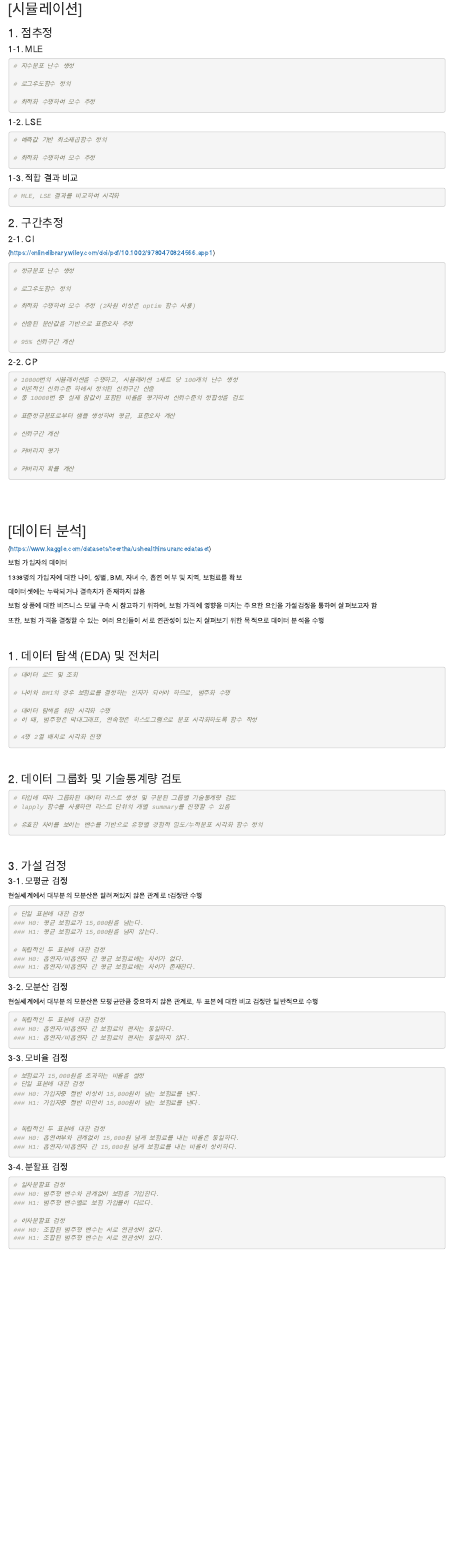
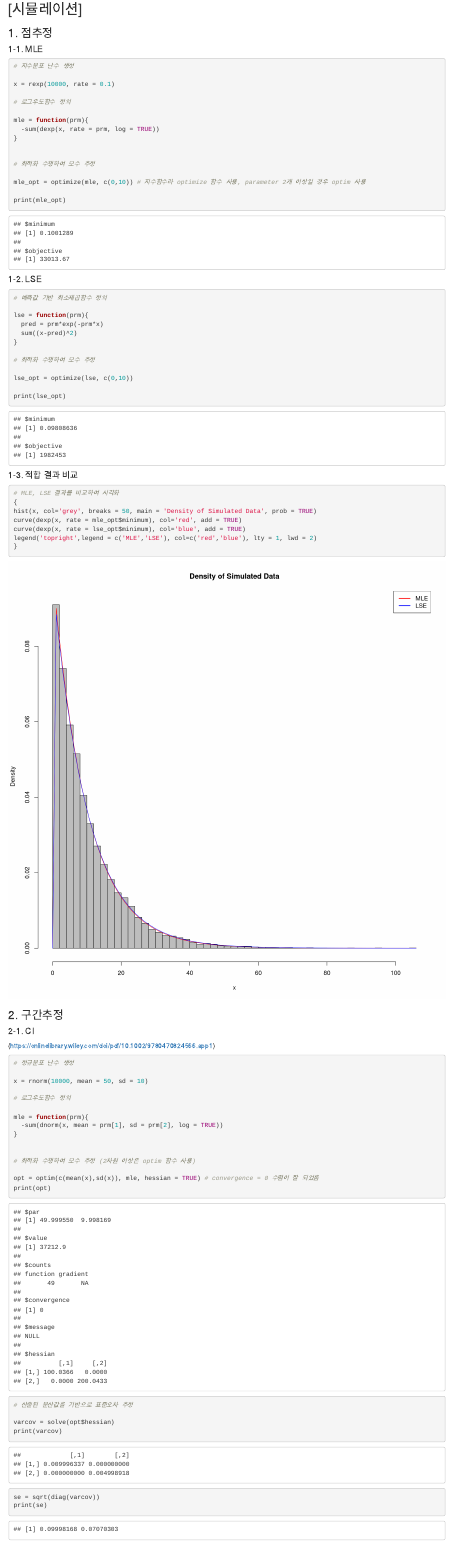
Before and after one commit to JaeyeongRa/R-Studio, an R Markdown document (산업공학특론I_4-5주차_통계적추정&가설검정_실습.Rmd): the page in a window 1100 px wide, from 140 px down. Rendered offline with R 4.5, knitr and Pandoc, with nearby package versions; code that draws random numbers runs with fixed seeds of ours.

Commit message:
4주차 실습 진행

````diff
--- a/산업공학특론I_4-5주차_통계적추정&가설검정_실습.Rmd
+++ b/산업공학특론I_4-5주차_통계적추정&가설검정_실습.Rmd
@@ -17,9 +17,20 @@
 ```{r simul_mle}
 # 지수분포 난수 생성
 
+x = rexp(10000, rate = 0.1)
+
 # 로그우도함수 정의
 
+mle = function(prm){
+  -sum(dexp(x, rate = prm, log = TRUE))
+}
+
+
 # 최적화 수행하여 모수 추정
+
+mle_opt = optimize(mle, c(0,10)) # 지수함수라 optimize 함수 사용, parameter 2개 이상일 경우 optim 사용
+
+print(mle_opt)
 
 ```
 
@@ -28,14 +39,28 @@
 ```{r simul_lse}
 # 예측값 기반 최소제곱함수 정의
 
+lse = function(prm){
+  pred = prm*exp(-prm*x)
+  sum((x-pred)^2)
+}
+
 # 최적화 수행하여 모수 추정
+
+lse_opt = optimize(lse, c(0,10))
+
+print(lse_opt)
 
 ```
 
 #### 1-3. 적합 결과 비교
 ```{r simul_compare}
 # MLE, LSE 결과를 비교하여 시각화
-
+{
+hist(x, col='grey', breaks = 50, main = 'Density of Simulated Data', prob = TRUE)
+curve(dexp(x, rate = mle_opt$minimum), col='red', add = TRUE)
+curve(dexp(x, rate = lse_opt$minimum), col='blue', add = TRUE)
+legend('topright',legend = c('MLE','LSE'), col=c('red','blue'), lty = 1, lwd = 2)
+}
 ```
 
 
@@ -47,9 +72,23 @@
 ```{r simul_ci}
 # 정규분포 난수 생성
 
+x = rnorm(10000, mean = 50, sd = 10)
+
 # 로그우도함수 정의
+
+mle = function(prm){
+  -sum(dnorm(x, mean = prm[1], sd = prm[2], log = TRUE))
+}
+
 
 # 최적화 수행하여 모수 추정 (2차원 이상은 optim 함수 사용)
 
+opt = optim(c(mean(x),sd(x)), mle, hessian = TRUE) # convergence = 0 수렴이 잘 되었음
+print(opt)
+
 # 산출된 분산값을 기반으로 표준오차 추정
 
+varcov = solve(opt$hessian)
+print(varcov)
+se = sqrt(diag(varcov))
+print(se)
````
Also changed, not shown: 산업공학특론I_3주차_확률변수-확률분포_실습.html (added), 산업공학특론I_4-5주차_통계적추정&가설검정_실습.Rmd (6 more changed lines).
